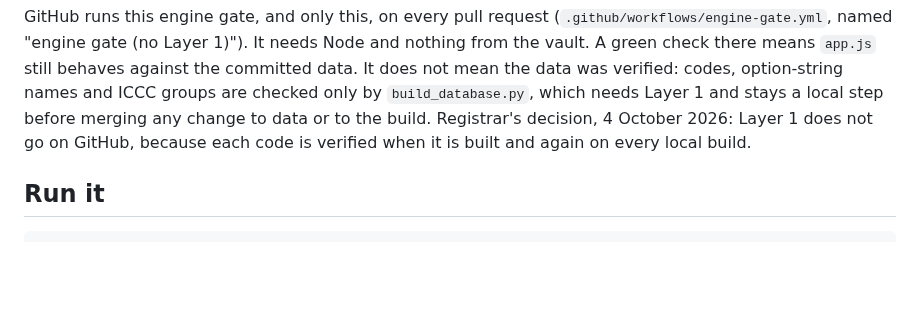
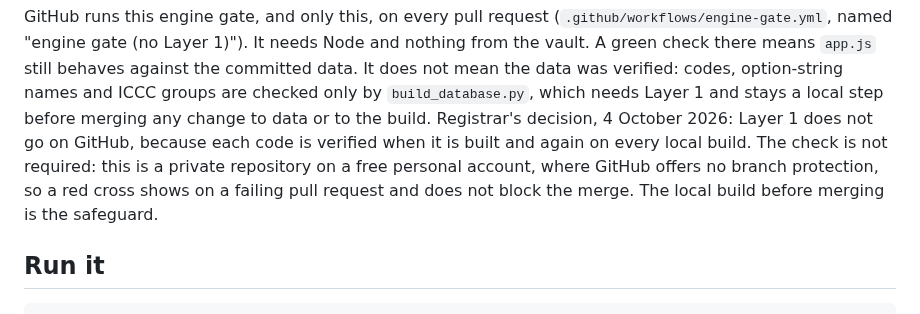
Before and after one commit to jvarsani-ctrl/ICD-0-3-Codes-Look-up-tool, a Markdown page: CLAUDE.md, the part around the change. Rendered like a GitHub page; blank space fills up the shorter version.

Commit message:
CLAUDE.md: the engine gate is not a required check
States that GitHub offers no branch protection on this private repository on a
free personal account, so a failing engine gate shows a red cross and does not
block a merge, and that the local build before merging is the safeguard.
Registrar's decision, 4 October 2026.

Co-Authored-By: Claude Sonnet 5.5 <noreply@anthropic.com>

```diff
--- a/CLAUDE.md
+++ b/CLAUDE.md
@@ -136,7 +136,10 @@ codes, option-string names and ICCC groups are checked only by
 `build_database.py`, which needs Layer 1 and stays a local step before merging
 any change to data or to the build. Registrar's decision, 4 October 2026: Layer 1
 does not go on GitHub, because each code is verified when it is built and again on
-every local build.
+every local build. The check is not required: this is a private repository on a
+free personal account, where GitHub offers no branch protection, so a red cross
+shows on a failing pull request and does not block the merge. The local build
+before merging is the safeguard.
 
 ## Run it
 
```
